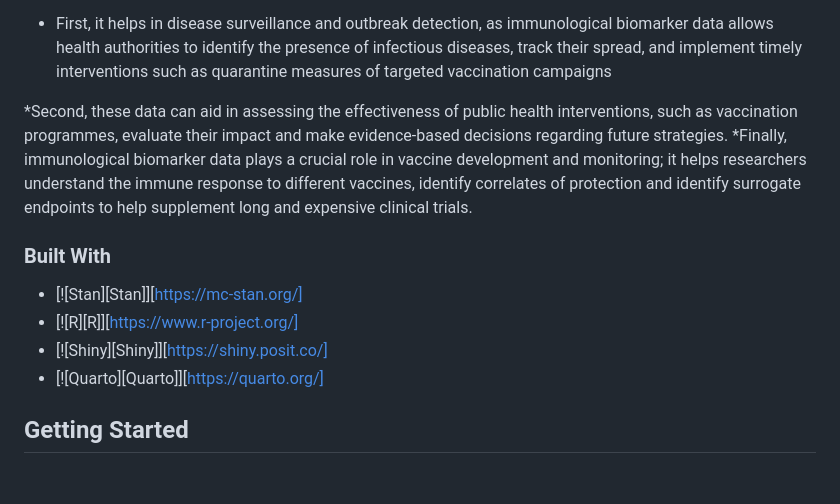
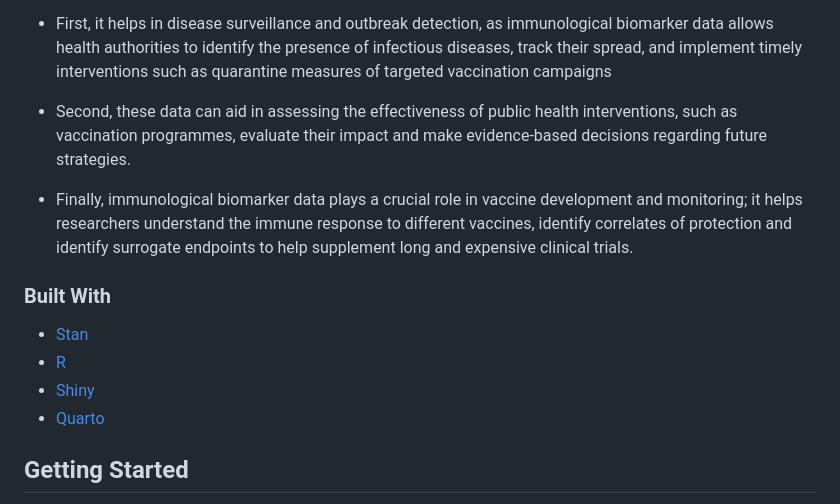
Before and after one commit to WellcomeIdeathon2023/LSHTMCrick_team, a Markdown page: README.md, the part around one of its changes. Rendered like a GitHub page; blank space fills up the shorter version.

Commit message:
final tweaks for README

```diff
--- a/README.md
+++ b/README.md
@@ -8,14 +8,15 @@ VizImmune: an open-source platform to harness the scientific public health poten
 
 * First, it helps in disease surveillance and outbreak detection, as immunological biomarker data allows health authorities to identify the presence of infectious diseases, track their spread, and implement timely interventions such as quarantine measures of targeted vaccination campaigns
 
-*Second, these data can aid in assessing the effectiveness of public health interventions, such as vaccination programmes, evaluate their impact and make evidence-based decisions regarding future strategies.
-*Finally, immunological biomarker data plays a crucial role in vaccine development and monitoring; it helps researchers understand the immune response to different vaccines, identify correlates of protection and identify surrogate endpoints to help supplement long and expensive clinical trials.
+* Second, these data can aid in assessing the effectiveness of public health interventions, such as vaccination programmes, evaluate their impact and make evidence-based decisions regarding future strategies.
+
+* Finally, immunological biomarker data plays a crucial role in vaccine development and monitoring; it helps researchers understand the immune response to different vaccines, identify correlates of protection and identify surrogate endpoints to help supplement long and expensive clinical trials.
 
 
 ### Built With
 
-* [![Stan][Stan]][https://mc-stan.org/]
-* [![R][R]][https://www.r-project.org/]
-* [![Shiny][Shiny]][https://shiny.posit.co/]
-* [![Quarto][Quarto]][https://quarto.org/]
+* [Stan](https://mc-stan.org/)
+* [R](https://www.r-project.org/)
+* [Shiny](https://shiny.posit.co/)
+* [Quarto](https://quarto.org/)
 
```
Also changed, not shown: other parts of README.md (+0 -1 lines).
